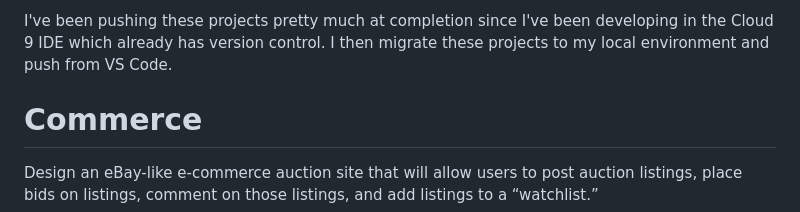
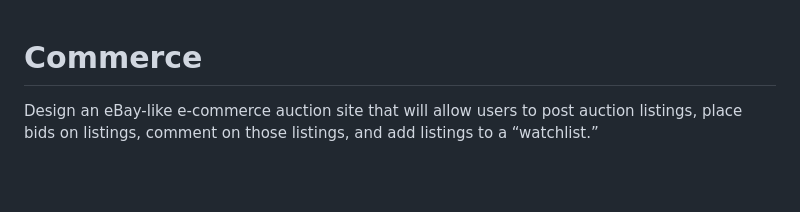
Before and after one commit to angelr1076/commerce, a Markdown page: README.md, the part around the change. GitHub-like rendering; blank space fills up the shorter version.

```diff
--- a/README.md
+++ b/README.md
@@ -1,5 +1,3 @@
-I've been pushing these projects pretty much at completion since I've been developing in the Cloud 9 IDE which already has version control. I then migrate these projects to my local environment and push from VS Code.
-
 # Commerce
 
 Design an eBay-like e-commerce auction site that will allow users to post auction listings, place bids on listings, comment on those listings, and add listings to a “watchlist.”
```
